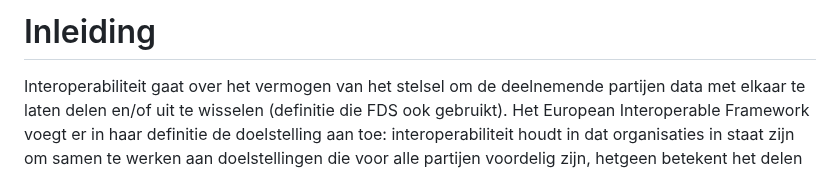
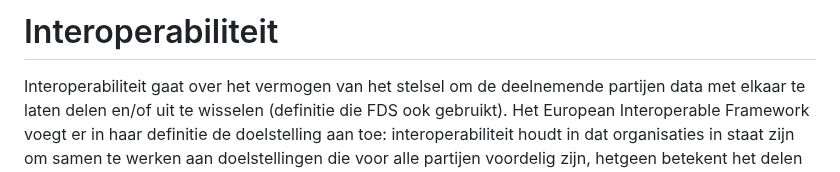
Before and after one commit to Geonovum/ZON-DA, a Markdown page: respec/interoperabiliteit.md, the part around the change. GitHub-like rendering.

```diff
--- a/respec/interoperabiliteit.md
+++ b/respec/interoperabiliteit.md
@@ -1,4 +1,4 @@
-# Inleiding
+# Interoperabiliteit
 Interoperabiliteit gaat over het vermogen van het stelsel om de deelnemende partijen data met elkaar te laten delen en/of uit te wisselen (definitie die FDS ook gebruikt). Het European Interoperable Framework voegt er in haar definitie de doelstelling aan toe: interoperabiliteit houdt in dat organisaties in staat zijn om samen te werken aan doelstellingen die voor alle partijen voordelig zijn, hetgeen betekent het delen van informatie en kennis tussen deze organisaties, via de bedrijfsprocessen die zij ondersteunen, door middel van gegevensuitwisseling tussen hun ICT-systemen.
 
 Het FDS noemt interoperabiliteit als 1 van de 4 bekwaamheden binnen de functionele requirements aan het stelsel (naast interoperabiliteit zijn dit vertrouwen, datawaarde en stelsel-governance). De DSFL volgt deze indeling van FDS, zoals ook te zien is in de hoofdstukindeling van deze doelarchitectuur.
```
